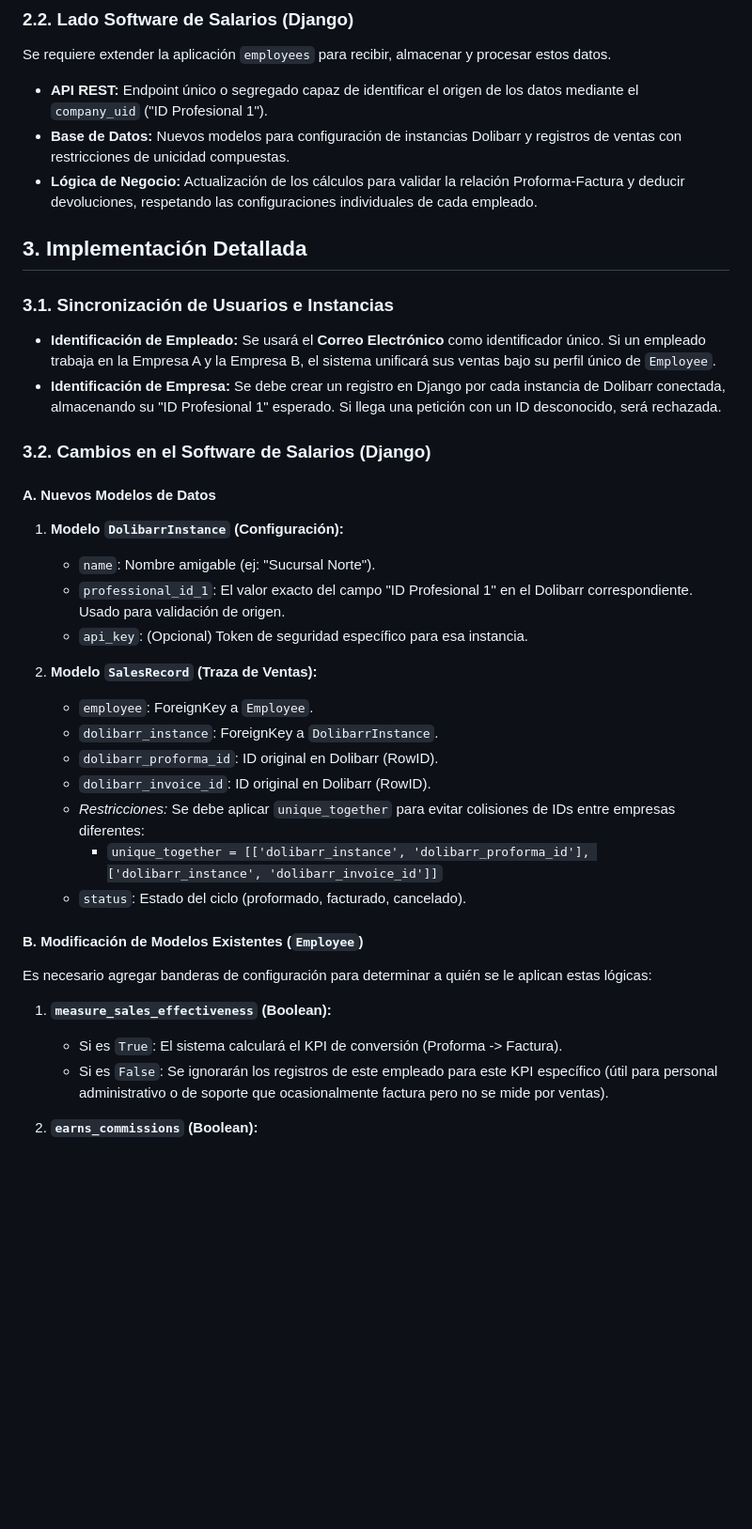
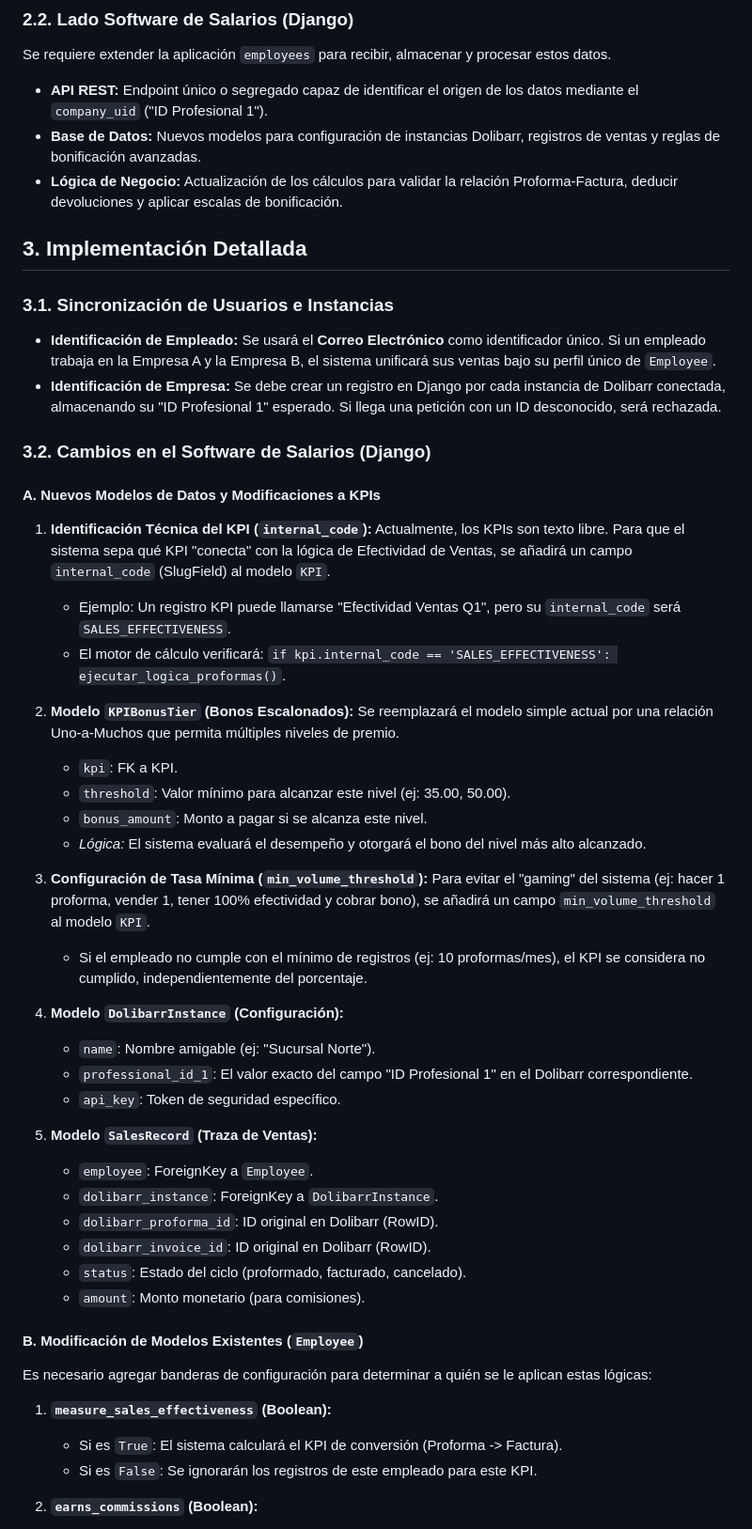
Before and after one commit to bambinounos/employees-overtime, a Markdown page: FEASIBILITY_REPORT.md, the part around one of its changes. Shown at 94% size. GitHub-like rendering; blank space fills up the shorter version.

```diff
--- a/FEASIBILITY_REPORT.md
+++ b/FEASIBILITY_REPORT.md
@@ -18,8 +18,8 @@ Se requiere desarrollar un **Módulo Personalizado de Dolibarr** que utilice el
 ### 2.2. Lado Software de Salarios (Django)
 Se requiere extender la aplicación `employees` para recibir, almacenar y procesar estos datos.
 *   **API REST:** Endpoint único o segregado capaz de identificar el origen de los datos mediante el `company_uid` ("ID Profesional 1").
-*   **Base de Datos:** Nuevos modelos para configuración de instancias Dolibarr y registros de ventas con restricciones de unicidad compuestas.
-*   **Lógica de Negocio:** Actualización de los cálculos para validar la relación Proforma-Factura y deducir devoluciones, respetando las configuraciones individuales de cada empleado.
+*   **Base de Datos:** Nuevos modelos para configuración de instancias Dolibarr, registros de ventas y reglas de bonificación avanzadas.
+*   **Lógica de Negocio:** Actualización de los cálculos para validar la relación Proforma-Factura, deducir devoluciones y aplicar escalas de bonificación.
 
 ## 3. Implementación Detallada
 
@@ -29,28 +29,43 @@ Se requiere extender la aplicación `employees` para recibir, almacenar y proces
 
 ### 3.2. Cambios en el Software de Salarios (Django)
 
-#### A. Nuevos Modelos de Datos
+#### A. Nuevos Modelos de Datos y Modificaciones a KPIs
 
-1.  **Modelo `DolibarrInstance` (Configuración):**
+1.  **Identificación Técnica del KPI (`internal_code`):**
+    Actualmente, los KPIs son texto libre. Para que el sistema sepa qué KPI "conecta" con la lógica de Efectividad de Ventas, se añadirá un campo `internal_code` (SlugField) al modelo `KPI`.
+    *   Ejemplo: Un registro KPI puede llamarse "Efectividad Ventas Q1", pero su `internal_code` será `SALES_EFFECTIVENESS`.
+    *   El motor de cálculo verificará: `if kpi.internal_code == 'SALES_EFFECTIVENESS': ejecutar_logica_proformas()`.
+
+2.  **Modelo `KPIBonusTier` (Bonos Escalonados):**
+    Se reemplazará el modelo simple actual por una relación Uno-a-Muchos que permita múltiples niveles de premio.
+    *   `kpi`: FK a KPI.
+    *   `threshold`: Valor mínimo para alcanzar este nivel (ej: 35.00, 50.00).
+    *   `bonus_amount`: Monto a pagar si se alcanza este nivel.
+    *   *Lógica:* El sistema evaluará el desempeño y otorgará el bono del nivel más alto alcanzado.
+
+3.  **Configuración de Tasa Mínima (`min_volume_threshold`):**
+    Para evitar el "gaming" del sistema (ej: hacer 1 proforma, vender 1, tener 100% efectividad y cobrar bono), se añadirá un campo `min_volume_threshold` al modelo `KPI`.
+    *   Si el empleado no cumple con el mínimo de registros (ej: 10 proformas/mes), el KPI se considera no cumplido, independientemente del porcentaje.
+
+4.  **Modelo `DolibarrInstance` (Configuración):**
     *   `name`: Nombre amigable (ej: "Sucursal Norte").
-    *   `professional_id_1`: El valor exacto del campo "ID Profesional 1" en el Dolibarr correspondiente. Usado para validación de origen.
-    *   `api_key`: (Opcional) Token de seguridad específico para esa instancia.
+    *   `professional_id_1`: El valor exacto del campo "ID Profesional 1" en el Dolibarr correspondiente.
+    *   `api_key`: Token de seguridad específico.
 
-2.  **Modelo `SalesRecord` (Traza de Ventas):**
+5.  **Modelo `SalesRecord` (Traza de Ventas):**
     *   `employee`: ForeignKey a `Employee`.
     *   `dolibarr_instance`: ForeignKey a `DolibarrInstance`.
     *   `dolibarr_proforma_id`: ID original en Dolibarr (RowID).
     *   `dolibarr_invoice_id`: ID original en Dolibarr (RowID).
-    *   *Restricciones:* Se debe aplicar `unique_together` para evitar colisiones de IDs entre empresas diferentes:
-        *   `unique_together = [['dolibarr_instance', 'dolibarr_proforma_id'], ['dolibarr_instance', 'dolibarr_invoice_id']]`
     *   `status`: Estado del ciclo (proformado, facturado, cancelado).
+    *   `amount`: Monto monetario (para comisiones).
 
 #### B. Modificación de Modelos Existentes (`Employee`)
 Es necesario agregar banderas de configuración para determinar a quién se le aplican estas lógicas:
 
 1.  **`measure_sales_effectiveness` (Boolean):**
     *   Si es `True`: El sistema calculará el KPI de conversión (Proforma -> Factura).
-    *   Si es `False`: Se ignorarán los registros de este empleado para este KPI específico (útil para personal administrativo o de soporte que ocasionalmente factura pero no se mide por ventas).
+    *   Si es `False`: Se ignorarán los registros de este empleado para este KPI.
 
 2.  **`earns_commissions` (Boolean):**
     *   Si es `True`: El sistema acumulará montos para el pago de comisiones y aplicará descuentos por notas de crédito.
```
Also changed, not shown: other parts of FEASIBILITY_REPORT.md (+17 -17 lines).
